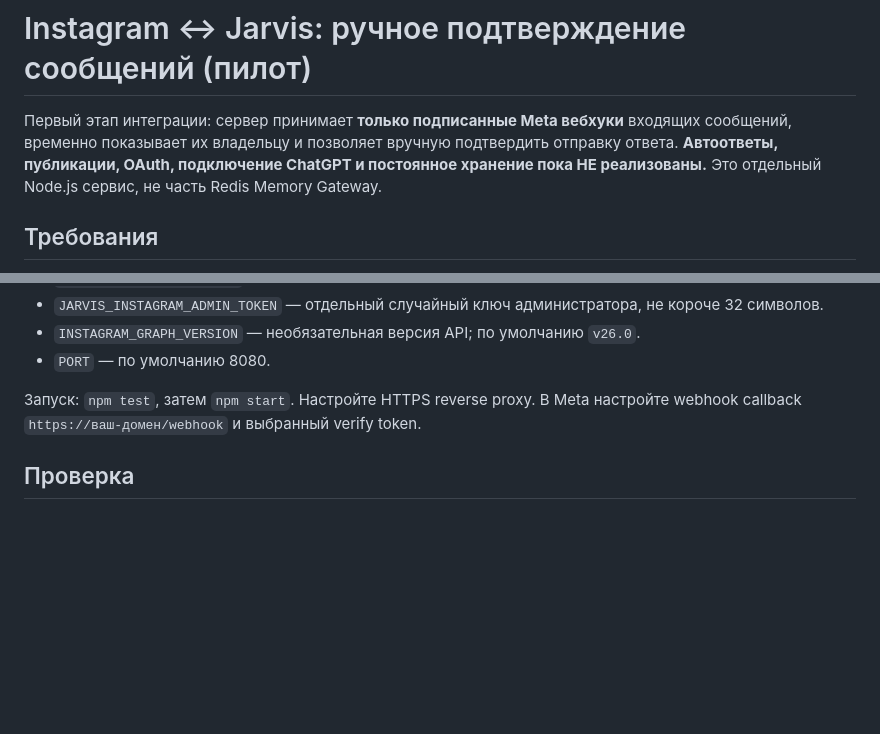
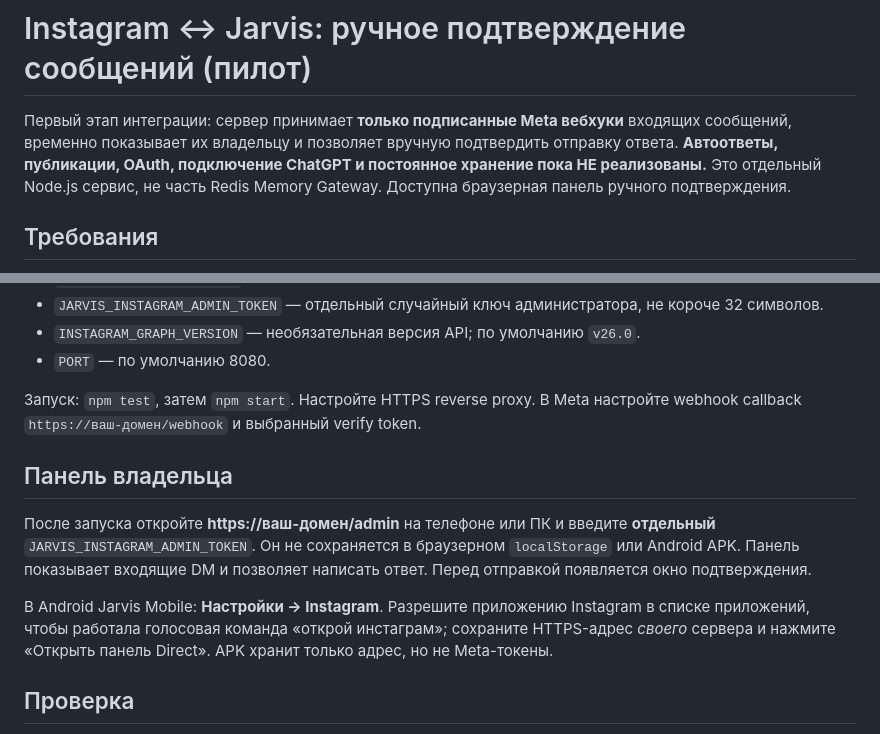
Before and after one commit to 89681505031/Jarvismobaile, a Markdown page: instagram-gateway/README.md, 2 parts joined by grey strips. Rendered like a GitHub page; blank space fills up the shorter version.

Commit message:
docs(instagram): explain pilot panel and mobile launch flow

```diff
--- a/instagram-gateway/README.md
+++ b/instagram-gateway/README.md
@@ -3,7 +3,7 @@
 Первый этап интеграции: сервер принимает **только подписанные Meta вебхуки** входящих сообщений,
 временно показывает их владельцу и позволяет вручную подтвердить отправку ответа.
 **Автоответы, публикации, OAuth, подключение ChatGPT и постоянное хранение пока НЕ реализованы.**
-Это отдельный Node.js сервис, не часть Redis Memory Gateway.
+Это отдельный Node.js сервис, не часть Redis Memory Gateway. Доступна браузерная панель ручного подтверждения.
 
 ## Требования
 
@@ -32,6 +32,18 @@
 Запуск: `npm test`, затем `npm start`. Настройте HTTPS reverse proxy.
 В Meta настройте webhook callback `https://ваш-домен/webhook` и выбранный verify token.
 
+## Панель владельца
+
+После запуска откройте **https://ваш-домен/admin** на телефоне или ПК и введите
+**отдельный** `JARVIS_INSTAGRAM_ADMIN_TOKEN`. Он не сохраняется в браузерном
+`localStorage` или Android APK. Панель показывает входящие DM и позволяет
+написать ответ. Перед отправкой появляется окно подтверждения.
+
+В Android Jarvis Mobile: **Настройки → Instagram**. Разрешите приложению
+Instagram в списке приложений, чтобы работала голосовая команда
+«открой инстаграм»; сохраните HTTPS-адрес *своего* сервера и нажмите
+«Открыть панель Direct». APK хранит только адрес, но не Meta-токены.
+
 ## Проверка
 
 `GET /health` — только статус, никаких ключей. Сервис не означает, что Instagram уже подключён.
```
